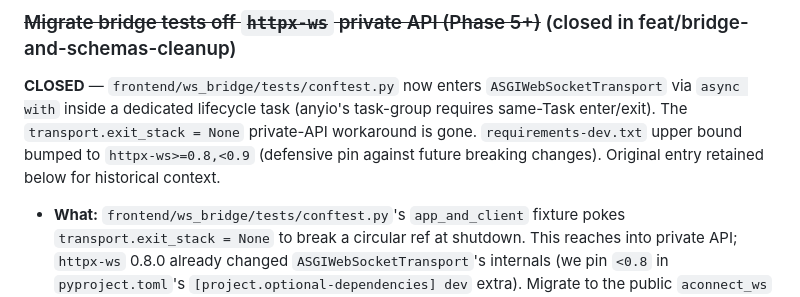
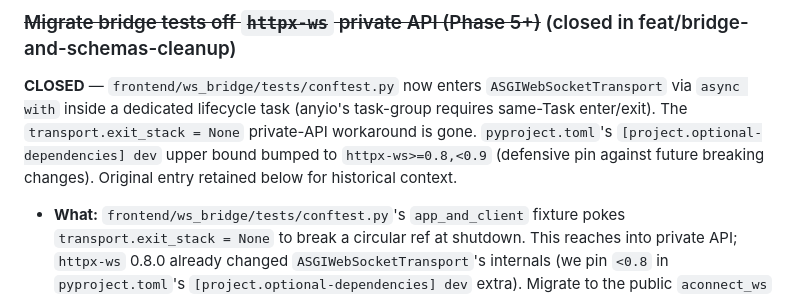
Before and after one commit to ibrahim7860/Gemma-Guardian, a Markdown page: TODOS.md, the part around the change. Rendered like a GitHub page.

Commit message:
docs(todos): point closure breadcrumb at pyproject.toml (post-merge)

```diff
--- a/TODOS.md
+++ b/TODOS.md
@@ -18,9 +18,10 @@ Deferred work captured during planning and reviews. Each entry includes context
 `ASGIWebSocketTransport` via `async with` inside a dedicated lifecycle
 task (anyio's task-group requires same-Task enter/exit). The
 `transport.exit_stack = None` private-API workaround is gone.
-`requirements-dev.txt` upper bound bumped to `httpx-ws>=0.8,<0.9`
-(defensive pin against future breaking changes). Original entry
-retained below for historical context.
+`pyproject.toml`'s `[project.optional-dependencies] dev` upper
+bound bumped to `httpx-ws>=0.8,<0.9` (defensive pin against
+future breaking changes). Original entry retained below for
+historical context.
 
 - **What:** `frontend/ws_bridge/tests/conftest.py`'s `app_and_client`
   fixture pokes `transport.exit_stack = None` to break a circular ref at
```
